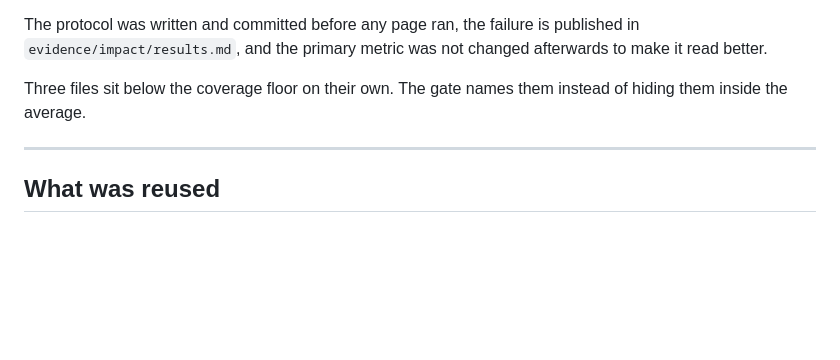
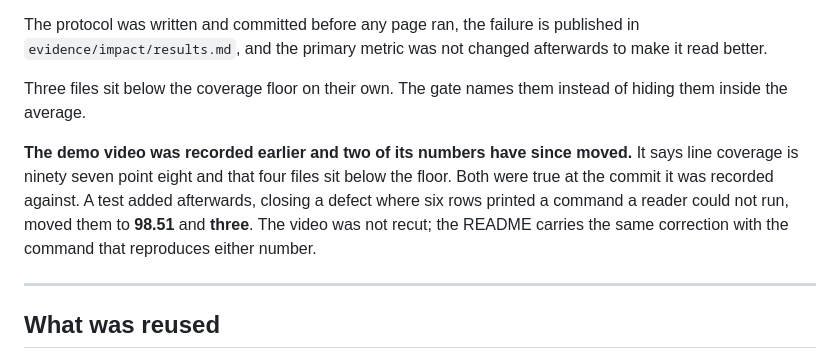
Before and after one commit to upgradedev/ninthtool, a Markdown page: docs/devpost-body.md, the part around the change. Drawn GitHub-style; blank space fills up the shorter version.

Commit message:
docs(devpost): the scored text and the video disagreed on two numbers
The body says line coverage is 98.51 across 54 files. The published video
says ninety seven point eight and four files below the floor. Both were true
when the video was recorded, at ea29ab94; a test added afterwards moved them.

A judge who watches and then reads sees two numbers and no explanation. One
paragraph is cheaper than that, and the video is not being recut.

```diff
--- a/docs/devpost-body.md
+++ b/docs/devpost-body.md
@@ -103,6 +103,8 @@ The protocol was written and committed before any page ran, the failure is publi
 
 Three files sit below the coverage floor on their own. The gate names them instead of hiding them inside the average.
 
+**The demo video was recorded earlier and two of its numbers have since moved.** It says line coverage is ninety seven point eight and that four files sit below the floor. Both were true at the commit it was recorded against. A test added afterwards, closing a defect where six rows printed a command a reader could not run, moved them to **98.51** and **three**. The video was not recut; the README carries the same correction with the command that reproduces either number.
+
 ---
 
 ## What was reused
```
